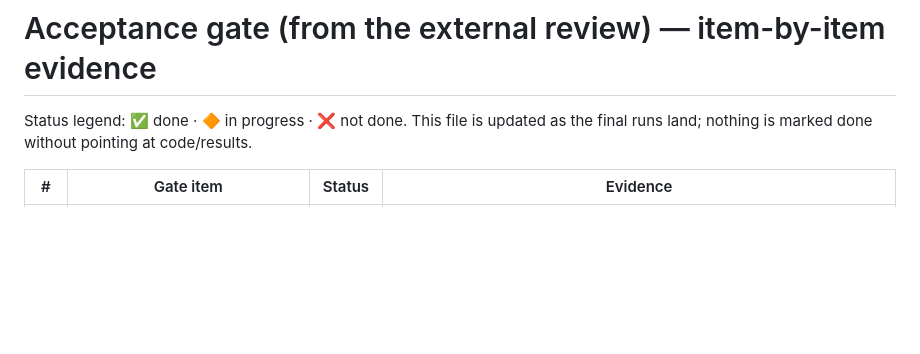
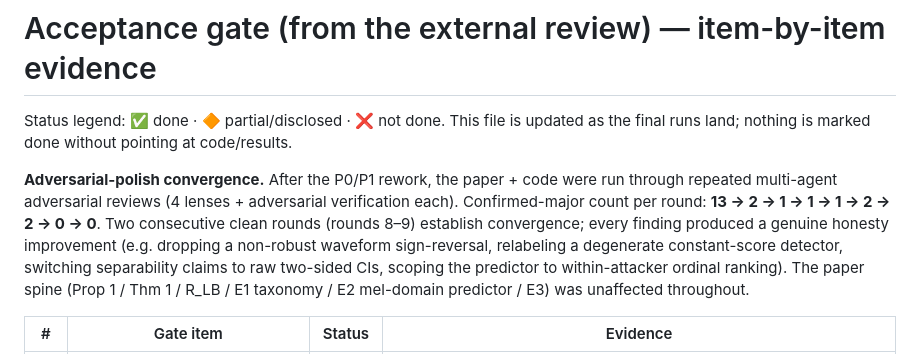
Before and after one commit to appleweiping/resynthesis-watermark-limits, a Markdown page: docs/ACCEPTANCE_GATE.md, the part around the change. GitHub-like rendering; blank space fills up the shorter version.

Commit message:
docs: record adversarial-polish convergence (13->...->0->0 majors, 9 rounds)
Co-Authored-By: Claude Fable 5 <noreply@anthropic.com>

```diff
--- a/docs/ACCEPTANCE_GATE.md
+++ b/docs/ACCEPTANCE_GATE.md
@@ -1,7 +1,16 @@
 # Acceptance gate (from the external review) — item-by-item evidence
 
-Status legend: ✅ done · 🔶 in progress · ❌ not done. This file is updated as the
+Status legend: ✅ done · 🔶 partial/disclosed · ❌ not done. This file is updated as the
 final runs land; nothing is marked done without pointing at code/results.
+
+**Adversarial-polish convergence.** After the P0/P1 rework, the paper + code were run
+through repeated multi-agent adversarial reviews (4 lenses + adversarial verification
+each). Confirmed-major count per round: **13 → 2 → 1 → 1 → 1 → 2 → 2 → 0 → 0**. Two
+consecutive clean rounds (rounds 8–9) establish convergence; every finding produced a
+genuine honesty improvement (e.g. dropping a non-robust waveform sign-reversal, relabeling
+a degenerate constant-score detector, switching separability claims to raw two-sided CIs,
+scoping the predictor to within-attacker ordinal ranking). The paper spine (Prop 1 /
+Thm 1 / R_LB / E1 taxonomy / E2 mel-domain predictor / E3) was unaffected throughout.
 
 | # | Gate item | Status | Evidence |
 |---|---|---|---|
```
